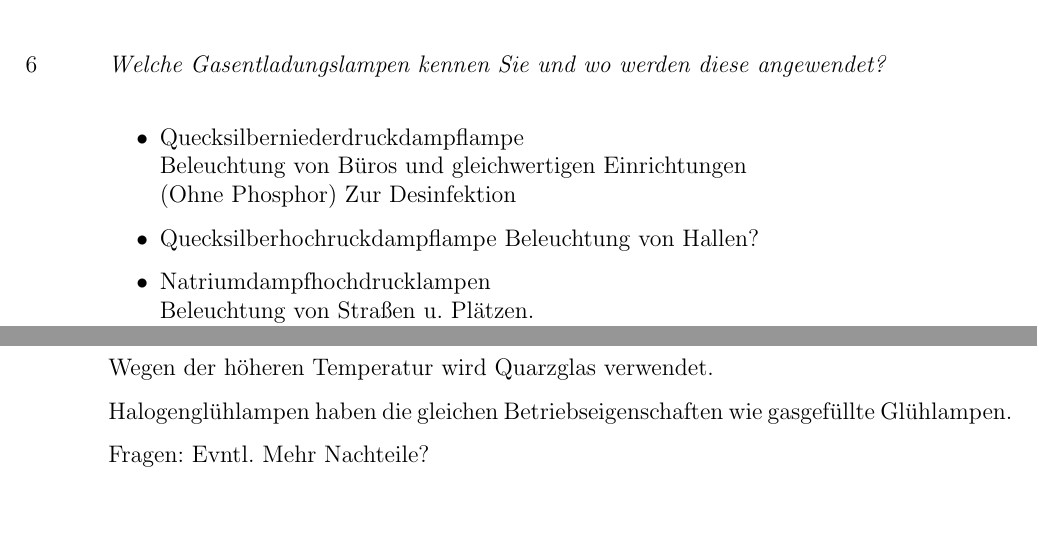
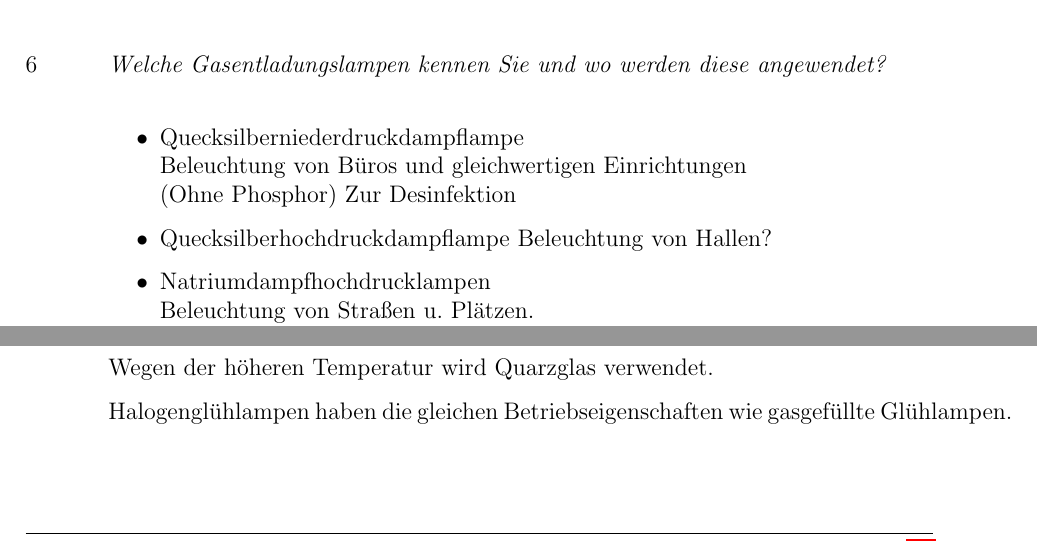
Before and after one commit to uvraj/ES_QA, a LaTeX document (main.tex, which reads sections/leuchtmittel.tex): two parts of page 18 of 19, joined at a grey line, cut so that both start at the same text, the shorter picture padded with empty space. Compiled offline with pdfLaTeX.

```diff
--- a/sections/leuchtmittel.tex
+++ b/sections/leuchtmittel.tex
@@ -64,7 +64,7 @@
                 \item Quecksilberniederdruckdampflampe\\
                     Beleuchtung von Büros und gleichwertigen Einrichtungen\\
                     (Ohne Phosphor) Zur Desinfektion
-                \item Quecksilberhochruckdampflampe
+                \item Quecksilberhochdruckdampflampe
                     Beleuchtung von Hallen?
                 \item Natriumdampfhochdrucklampen\\
                     Beleuchtung von Straßen u. Plätzen. \\
@@ -104,9 +104,8 @@
 
     Wegen der höheren Temperatur wird Quarzglas verwendet.
 
-    Halogenglühlampen haben die gleichen Betriebseigenschaften wie gasgefüllte Glühlampen.
+    Halogenglühlampen haben die gleichen Betriebseigenschaften wie gasgefüllte Glühlampen.\\
 
-            Fragen: Evntl. Mehr Nachteile?\\
             Vorteile: Kleine Abmessungen, hohe Lebensdauer, hohe Lichtausbeutung (bis zu $27\frac{\textnormal{lm}}{\textnormal{W}}$), kein Lichtstromabfall durch Kolbenschwärzung\\
             Nachteile: Schlechter Wirkungsgrad, Frequenzanteile liegen überwiegend im IR.
 \end{enumerate}
```
Also changed, not shown: main.pdf.
